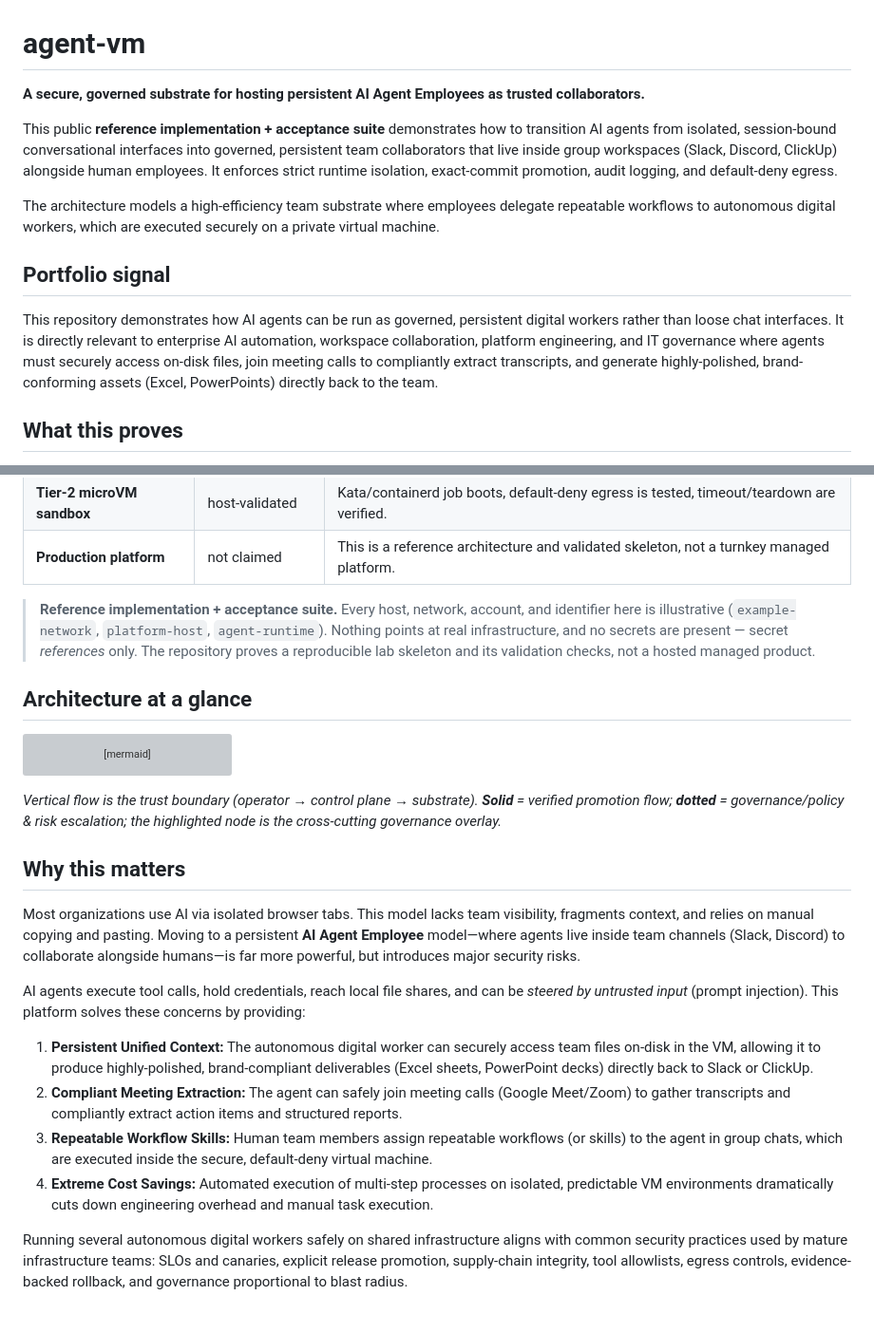
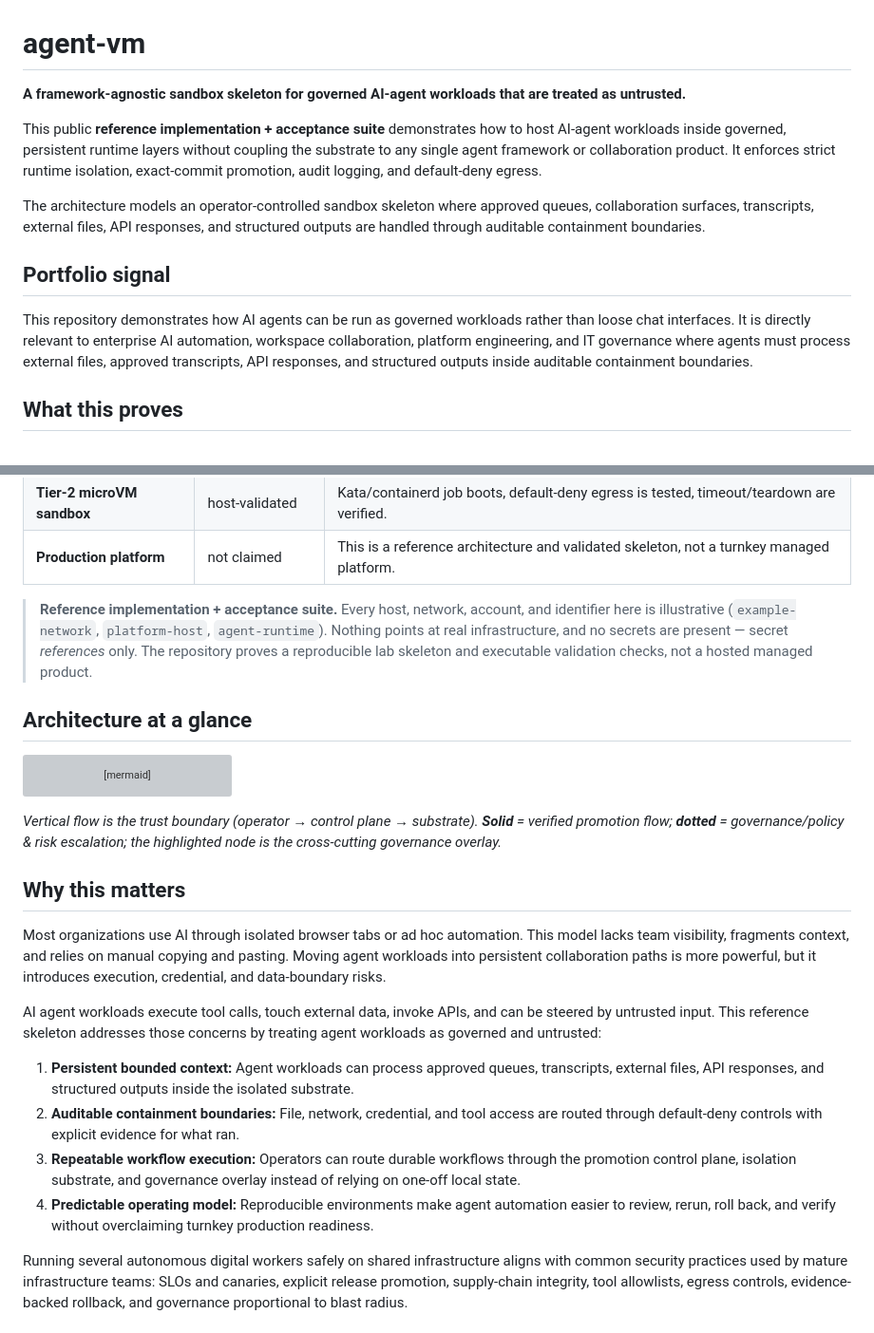
Before and after one commit to sambegui/agent-vm, a Markdown page: README.md, 2 parts joined by grey strips. Shown at 95% size. Rendered like a GitHub page; grey boxes are pictures that could not be loaded.

Commit message:
docs: align README with public site framing

```diff
--- a/README.md
+++ b/README.md
@@ -1,14 +1,14 @@
 # agent-vm
 
-**A secure, governed substrate for hosting persistent AI Agent Employees as trusted collaborators.**
+**A framework-agnostic sandbox skeleton for governed AI-agent workloads that are treated as untrusted.**
 
-This public **reference implementation + acceptance suite** demonstrates how to transition AI agents from isolated, session-bound conversational interfaces into governed, persistent team collaborators that live inside group workspaces (Slack, Discord, ClickUp) alongside human employees. It enforces strict runtime isolation, exact-commit promotion, audit logging, and default-deny egress.
+This public **reference implementation + acceptance suite** demonstrates how to host AI-agent workloads inside governed, persistent runtime layers without coupling the substrate to any single agent framework or collaboration product. It enforces strict runtime isolation, exact-commit promotion, audit logging, and default-deny egress.
 
-The architecture models a high-efficiency team substrate where employees delegate repeatable workflows to autonomous digital workers, which are executed securely on a private virtual machine.
+The architecture models an operator-controlled sandbox skeleton where approved queues, collaboration surfaces, transcripts, external files, API responses, and structured outputs are handled through auditable containment boundaries.
 
 ## Portfolio signal
 
-This repository demonstrates how AI agents can be run as governed, persistent digital workers rather than loose chat interfaces. It is directly relevant to enterprise AI automation, workspace collaboration, platform engineering, and IT governance where agents must securely access on-disk files, join meeting calls to compliantly extract transcripts, and generate highly-polished, brand-conforming assets (Excel, PowerPoints) directly back to the team.
+This repository demonstrates how AI agents can be run as governed workloads rather than loose chat interfaces. It is directly relevant to enterprise AI automation, workspace collaboration, platform engineering, and IT governance where agents must process external files, approved transcripts, API responses, and structured outputs inside auditable containment boundaries.
 
 ## What this proves
 
@@ -47,7 +47,7 @@ This repository demonstrates how AI agents can be run as governed, persistent di
 > **Reference implementation + acceptance suite.** Every host, network, account, and identifier here
 > is illustrative (`example-network`, `platform-host`, `agent-runtime`). Nothing points at real
 > infrastructure, and no secrets are present — secret *references* only. The repository proves a
-> reproducible lab skeleton and its validation checks, not a hosted managed product.
+> reproducible lab skeleton and executable validation checks, not a hosted managed product.
 
 ## Architecture at a glance
 
@@ -91,14 +91,14 @@ flowchart TB
 
 ## Why this matters
 
-Most organizations use AI via isolated browser tabs. This model lacks team visibility, fragments context, and relies on manual copying and pasting. Moving to a persistent **AI Agent Employee** model—where agents live inside team channels (Slack, Discord) to collaborate alongside humans—is far more powerful, but introduces major security risks.
+Most organizations use AI through isolated browser tabs or ad hoc automation. This model lacks team visibility, fragments context, and relies on manual copying and pasting. Moving agent workloads into persistent collaboration paths is more powerful, but it introduces execution, credential, and data-boundary risks.
 
-AI agents execute tool calls, hold credentials, reach local file shares, and can be *steered by untrusted input* (prompt injection). This platform solves these concerns by providing:
+AI agent workloads execute tool calls, touch external data, invoke APIs, and can be steered by untrusted input. This reference skeleton addresses those concerns by treating agent workloads as governed and untrusted:
 
-1. **Persistent Unified Context:** The autonomous digital worker can securely access team files on-disk in the VM, allowing it to produce highly-polished, brand-compliant deliverables (Excel sheets, PowerPoint decks) directly back to Slack or ClickUp.
-2. **Compliant Meeting Extraction:** The agent can safely join meeting calls (Google Meet/Zoom) to gather transcripts and compliantly extract action items and structured reports.
-3. **Repeatable Workflow Skills:** Human team members assign repeatable workflows (or skills) to the agent in group chats, which are executed inside the secure, default-deny virtual machine.
-4. **Extreme Cost Savings:** Automated execution of multi-step processes on isolated, predictable VM environments dramatically cuts down engineering overhead and manual task execution.
+1. **Persistent bounded context:** Agent workloads can process approved queues, transcripts, external files, API responses, and structured outputs inside the isolated substrate.
+2. **Auditable containment boundaries:** File, network, credential, and tool access are routed through default-deny controls with explicit evidence for what ran.
+3. **Repeatable workflow execution:** Operators can route durable workflows through the promotion control plane, isolation substrate, and governance overlay instead of relying on one-off local state.
+4. **Predictable operating model:** Reproducible environments make agent automation easier to review, rerun, roll back, and verify without overclaiming turnkey production readiness.
 
 Running several autonomous digital workers safely on shared infrastructure aligns with common security practices used by mature infrastructure teams: SLOs and canaries, explicit release promotion, supply-chain integrity, tool allowlists, egress controls, evidence-backed rollback, and governance proportional to blast radius.
 
```
